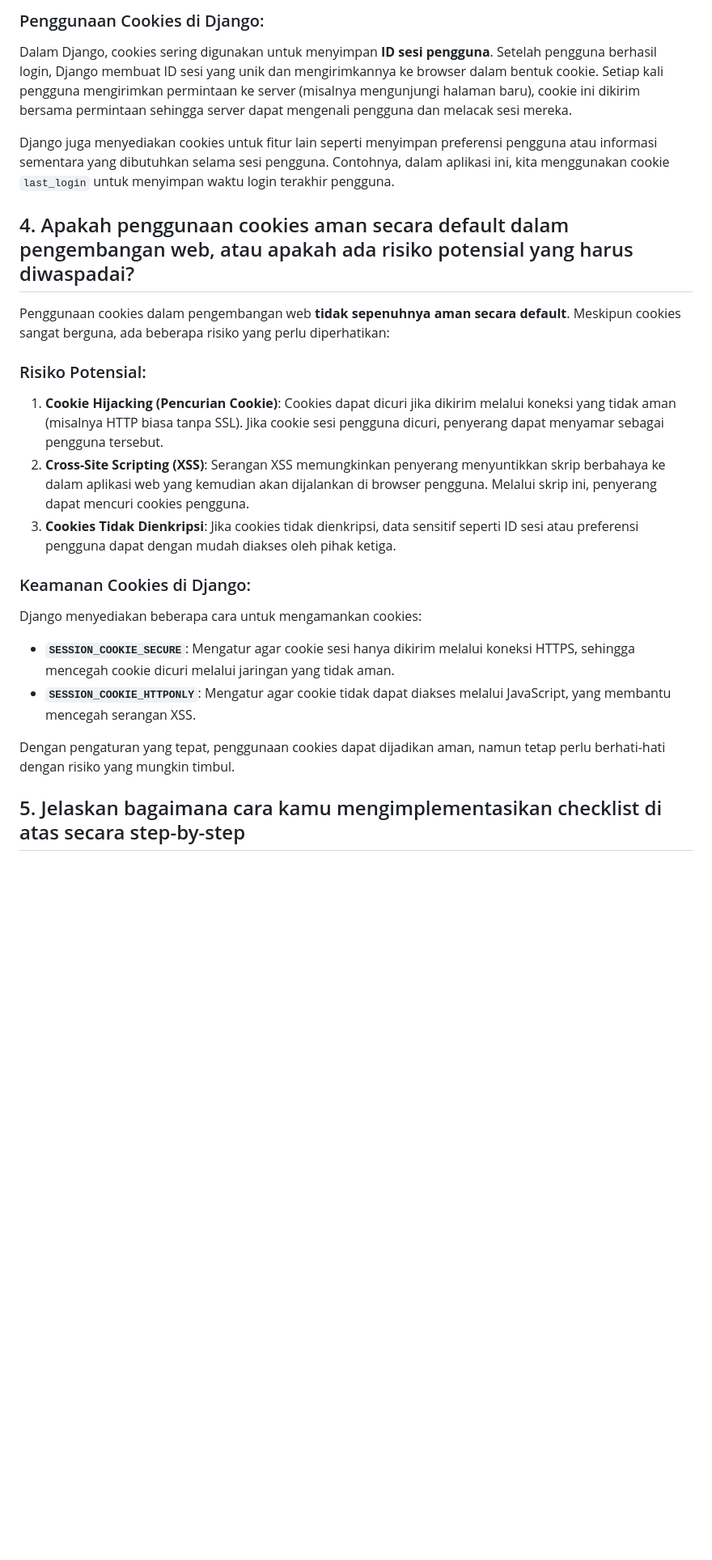
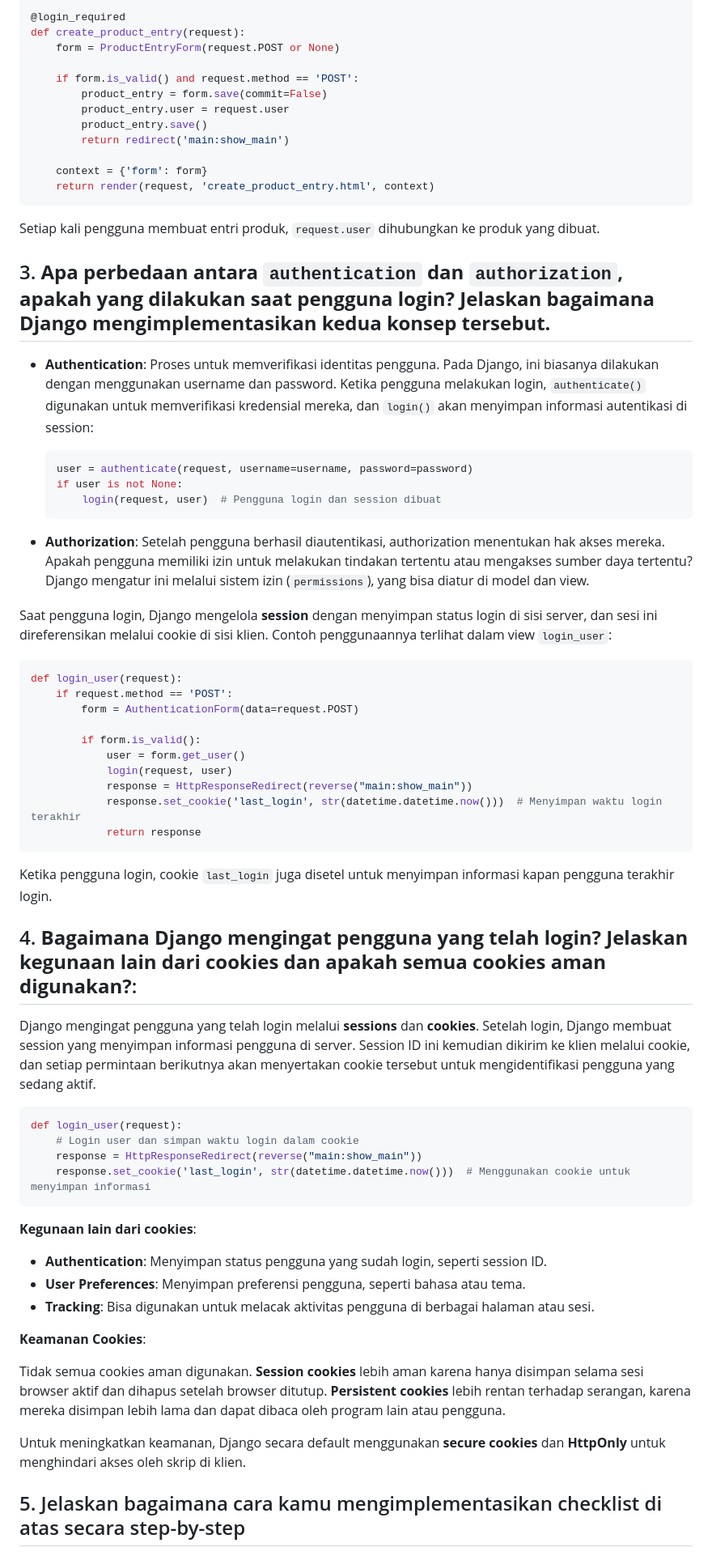
Before and after one commit to poemich/pasar-barang-pilihan, a Markdown page: README.md, the part around one of its changes. Shown at 81% size. Drawn GitHub-style; blank space fills up the shorter version.

````diff
--- a/README.md
+++ b/README.md
@@ -45,24 +49,71 @@ Penting untuk membedakan antara keduanya karena autentikasi saja tidak cukup. Se
 
-### Penggunaan Cookies di Django:
-Dalam Django, cookies sering digunakan untuk menyimpan **ID sesi pengguna**. Setelah pengguna berhasil login, Django membuat ID sesi yang unik dan mengirimkannya ke browser dalam bentuk cookie. Setiap kali pengguna mengirimkan permintaan ke server (misalnya mengunjungi halaman baru), cookie ini dikirim bersama permintaan sehingga server dapat mengenali pengguna dan melacak sesi mereka.
+   ```python
+   @login_required
+   def create_product_entry(request):
+       form = ProductEntryForm(request.POST or None)
 
-Django juga menyediakan cookies untuk fitur lain seperti menyimpan preferensi pengguna atau informasi sementara yang dibutuhkan selama sesi pengguna. Contohnya, dalam aplikasi ini, kita menggunakan cookie `last_login` untuk menyimpan waktu login terakhir pengguna.
+       if form.is_valid() and request.method == 'POST':
+           product_entry = form.save(commit=False)
+           product_entry.user = request.user
+           product_entry.save()
+           return redirect('main:show_main')
 
-## 4. Apakah penggunaan cookies aman secara default dalam pengembangan web, atau apakah ada risiko potensial yang harus diwaspadai?
+       context = {'form': form}
+       return render(request, 'create_product_entry.html', context)
+   ```
 
-Penggunaan cookies dalam pengembangan web **tidak sepenuhnya aman secara default**. Meskipun cookies sangat berguna, ada beberapa risiko yang perlu diperhatikan:
+   Setiap kali pengguna membuat entri produk, `request.user` dihubungkan ke produk yang dibuat.
 
-### Risiko Potensial:
-1. **Cookie Hijacking (Pencurian Cookie)**: Cookies dapat dicuri jika dikirim melalui koneksi yang tidak aman (misalnya HTTP biasa tanpa SSL). Jika cookie sesi pengguna dicuri, penyerang dapat menyamar sebagai pengguna tersebut.
-2. **Cross-Site Scripting (XSS)**: Serangan XSS memungkinkan penyerang menyuntikkan skrip berbahaya ke dalam aplikasi web yang kemudian akan dijalankan di browser pengguna. Melalui skrip ini, penyerang dapat mencuri cookies pengguna.
-3. **Cookies Tidak Dienkripsi**: Jika cookies tidak dienkripsi, data sensitif seperti ID sesi atau preferensi pengguna dapat dengan mudah diakses oleh pihak ketiga.
+## 3. **Apa perbedaan antara `authentication` dan `authorization`, apakah yang dilakukan saat pengguna login? Jelaskan bagaimana Django mengimplementasikan kedua konsep tersebut.**
 
-### Keamanan Cookies di Django:
-Django menyediakan beberapa cara untuk mengamankan cookies:
-- **`SESSION_COOKIE_SECURE`**: Mengatur agar cookie sesi hanya dikirim melalui koneksi HTTPS, sehingga mencegah cookie dicuri melalui jaringan yang tidak aman.
-- **`SESSION_COOKIE_HTTPONLY`**: Mengatur agar cookie tidak dapat diakses melalui JavaScript, yang membantu mencegah serangan XSS.
+   - **Authentication**: Proses untuk memverifikasi identitas pengguna. Pada Django, ini biasanya dilakukan dengan menggunakan username dan password. Ketika pengguna melakukan login, `authenticate()` digunakan untuk memverifikasi kredensial mereka, dan `login()` akan menyimpan informasi autentikasi di session:
 
-Dengan pengaturan yang tepat, penggunaan cookies dapat dijadikan aman, namun tetap perlu berhati-hati dengan risiko yang mungkin timbul.
+     ```python
+     user = authenticate(request, username=username, password=password)
+     if user is not None:
+         login(request, user)  # Pengguna login dan session dibuat
+     ```
+
+   - **Authorization**: Setelah pengguna berhasil diautentikasi, authorization menentukan hak akses mereka. Apakah pengguna memiliki izin untuk melakukan tindakan tertentu atau mengakses sumber daya tertentu? Django mengatur ini melalui sistem izin (`permissions`), yang bisa diatur di model dan view.
+
+   Saat pengguna login, Django mengelola **session** dengan menyimpan status login di sisi server, dan sesi ini direferensikan melalui cookie di sisi klien. Contoh penggunaannya terlihat dalam view `login_user`:
+
+   ```python
+   def login_user(request):
+       if request.method == 'POST':
+           form = AuthenticationForm(data=request.POST)
+
+           if form.is_valid():
+               user = form.get_user()
+               login(request, user)
+               response = HttpResponseRedirect(reverse("main:show_main"))
+               response.set_cookie('last_login', str(datetime.datetime.now()))  # Menyimpan waktu login terakhir
+               return response
+   ```
+
+   Ketika pengguna login, cookie `last_login` juga disetel untuk menyimpan informasi kapan pengguna terakhir login.
+
+## 4. **Bagaimana Django mengingat pengguna yang telah login? Jelaskan kegunaan lain dari cookies dan apakah semua cookies aman digunakan?**:
+
+   Django mengingat pengguna yang telah login melalui **sessions** dan **cookies**. Setelah login, Django membuat session yang menyimpan informasi pengguna di server. Session ID ini kemudian dikirim ke klien melalui cookie, dan setiap permintaan berikutnya akan menyertakan cookie tersebut untuk mengidentifikasi pengguna yang sedang aktif.
+
+   ```python
+   def login_user(request):
+       # Login user dan simpan waktu login dalam cookie
+       response = HttpResponseRedirect(reverse("main:show_main"))
+       response.set_cookie('last_login', str(datetime.datetime.now()))  # Menggunakan cookie untuk menyimpan informasi
+   ```
+
+   **Kegunaan lain dari cookies**:
+   - **Authentication**: Menyimpan status pengguna yang sudah login, seperti session ID.
+   - **User Preferences**: Menyimpan preferensi pengguna, seperti bahasa atau tema.
+   - **Tracking**: Bisa digunakan untuk melacak aktivitas pengguna di berbagai halaman atau sesi.
+
+   **Keamanan Cookies**:
+
+   Tidak semua cookies aman digunakan. **Session cookies** lebih aman karena hanya disimpan selama sesi browser aktif dan dihapus setelah browser ditutup. **Persistent cookies** lebih rentan terhadap serangan, karena mereka disimpan lebih lama dan dapat dibaca oleh program lain atau pengguna.
+
+   Untuk meningkatkan keamanan, Django secara default menggunakan **secure cookies** dan **HttpOnly** untuk menghindari akses oleh skrip di klien.
 
 ## 5. Jelaskan bagaimana cara kamu mengimplementasikan checklist di atas secara step-by-step
 
````
Also changed, not shown: other parts of README.md (+140 -34 lines).
